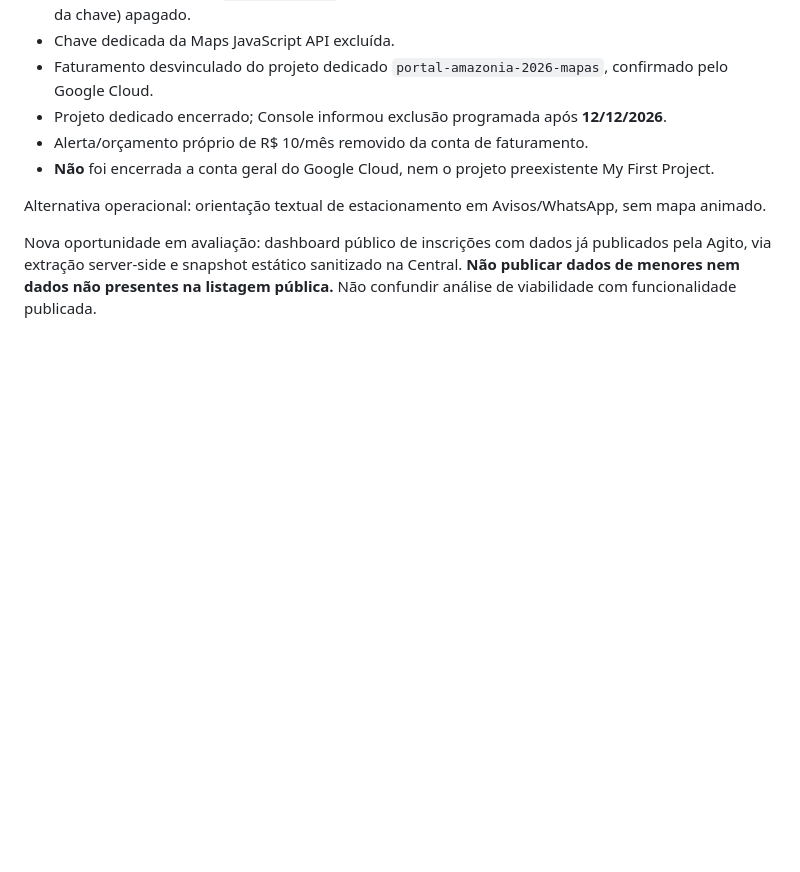
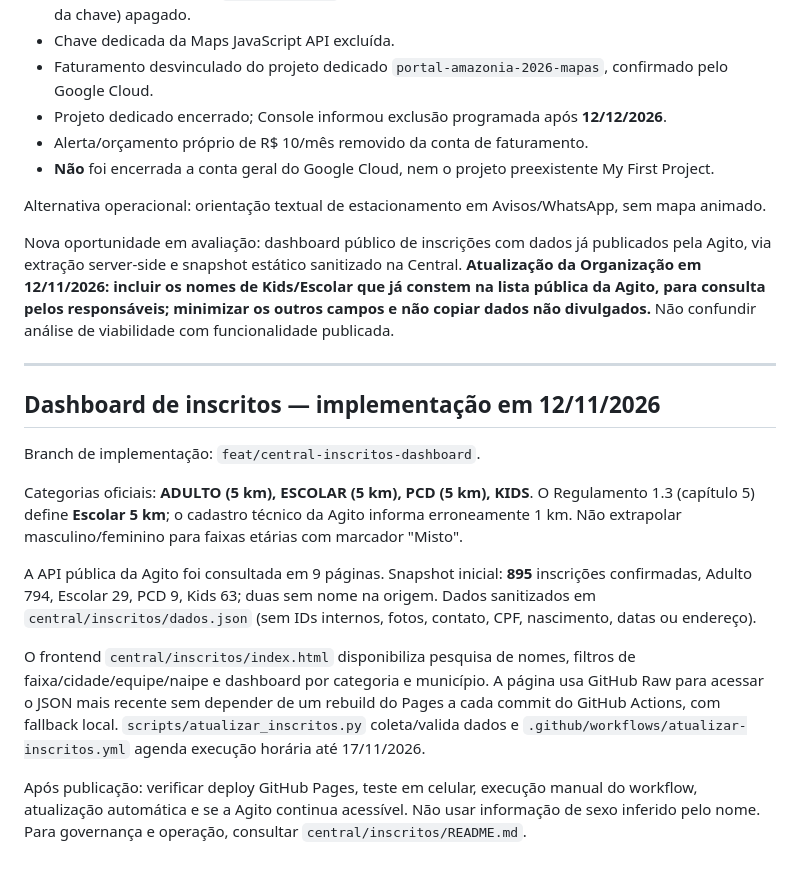
Before and after one commit to izaeltec-sys/portal-amazonia-2026, a Markdown page: RETOMADA.md, the part around the change. Drawn GitHub-style; blank space fills up the shorter version.

Commit message:
docs: continuidade do dashboard e categoria Escolar 5 km

```diff
--- a/RETOMADA.md
+++ b/RETOMADA.md
@@ -433,4 +433,18 @@ Recursos efetivamente encerrados/limpos no Vostro e Google Cloud:
 
 Alternativa operacional: orientação textual de estacionamento em Avisos/WhatsApp, sem mapa animado.
 
-Nova oportunidade em avaliação: dashboard público de inscrições com dados já publicados pela Agito, via extração server-side e snapshot estático sanitizado na Central. **Não publicar dados de menores nem dados não presentes na listagem pública.** Não confundir análise de viabilidade com funcionalidade publicada.
+Nova oportunidade em avaliação: dashboard público de inscrições com dados já publicados pela Agito, via extração server-side e snapshot estático sanitizado na Central. **Atualização da Organização em 12/11/2026: incluir os nomes de Kids/Escolar que já constem na lista pública da Agito, para consulta pelos responsáveis; minimizar os outros campos e não copiar dados não divulgados.** Não confundir análise de viabilidade com funcionalidade publicada.
+
+---
+
+## Dashboard de inscritos — implementação em 12/11/2026
+
+Branch de implementação: `feat/central-inscritos-dashboard`.
+
+Categorias oficiais: **ADULTO (5 km), ESCOLAR (5 km), PCD (5 km), KIDS**. O Regulamento 1.3 (capítulo 5) define **Escolar 5 km**; o cadastro técnico da Agito informa erroneamente 1 km. Não extrapolar masculino/feminino para faixas etárias com marcador "Misto".
+
+A API pública da Agito foi consultada em 9 páginas. Snapshot inicial: **895** inscrições confirmadas, Adulto 794, Escolar 29, PCD 9, Kids 63; duas sem nome na origem. Dados sanitizados em `central/inscritos/dados.json` (sem IDs internos, fotos, contato, CPF, nascimento, datas ou endereço).
+
+O frontend `central/inscritos/index.html` disponibiliza pesquisa de nomes, filtros de faixa/cidade/equipe/naipe e dashboard por categoria e município. A página usa GitHub Raw para acessar o JSON mais recente sem depender de um rebuild do Pages a cada commit do GitHub Actions, com fallback local. `scripts/atualizar_inscritos.py` coleta/valida dados e `.github/workflows/atualizar-inscritos.yml` agenda execução horária até 17/11/2026.
+
+Após publicação: verificar deploy GitHub Pages, teste em celular, execução manual do workflow, atualização automática e se a Agito continua acessível. Não usar informação de sexo inferido pelo nome. Para governança e operação, consultar `central/inscritos/README.md`.
```
